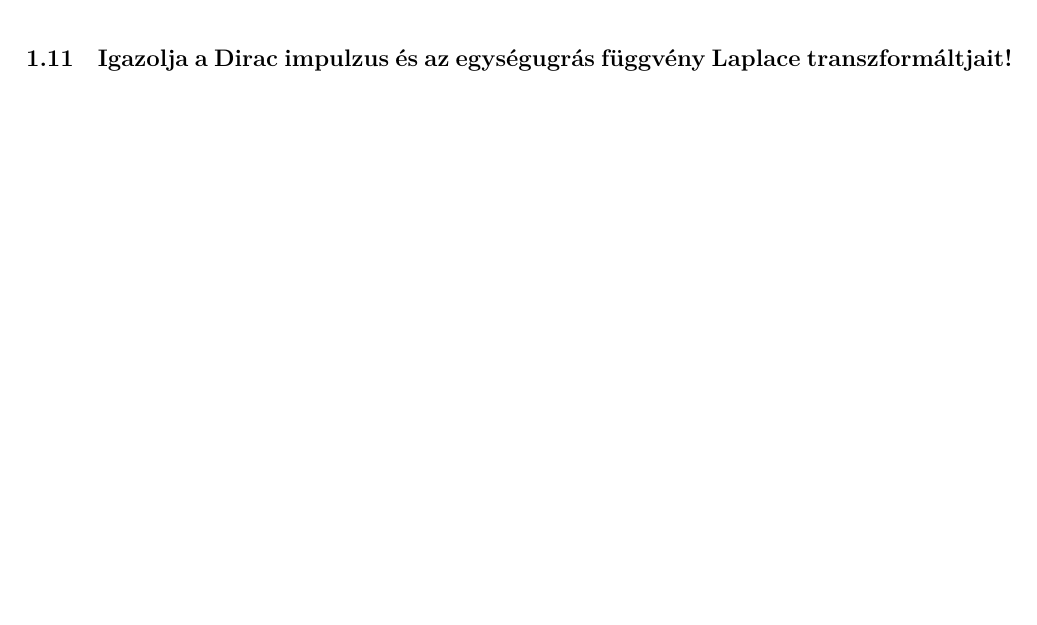
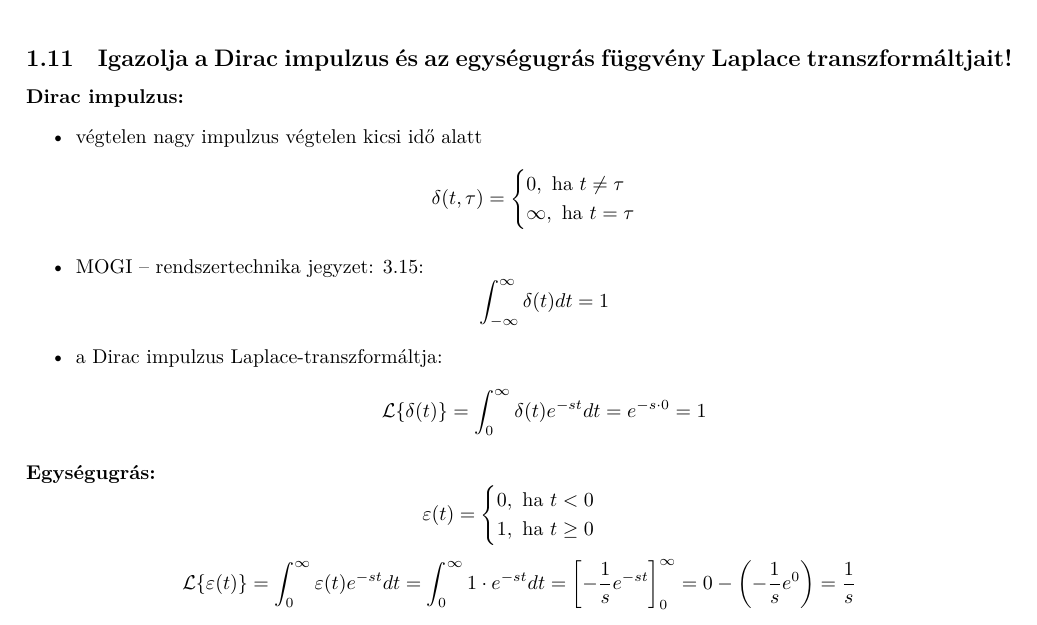
Before and after one commit to gergovari/mecha-v, a LaTeX document (main.tex, which reads content/mechatronika/subs/11.tex): part of page 17 of 61, cut so that both start at the same text, the shorter picture padded with empty space. Compiled offline with XeLaTeX.

Commit message:
replicate mecha 11 content

```diff
--- a/content/mechatronika/subs/11.tex
+++ b/content/mechatronika/subs/11.tex
@@ -1 +1,15 @@
 \subsection{Igazolja a Dirac impulzus és az egységugrás függvény Laplace transzformáltjait!}
+
+\noindent \textbf{Dirac impulzus:}
+\begin{itemize}
+    \item végtelen nagy impulzus végtelen kicsi idő alatt
+    $$ \delta(t, \tau) = \begin{cases} 0, \text{ ha } t \neq \tau \\ \infty, \text{ ha } t = \tau \end{cases} $$
+    \item MOGI -- rendszertechnika jegyzet: 3.15:
+    $$ \int_{-\infty}^\infty \delta(t) dt = 1 $$
+    \item a Dirac impulzus Laplace-transzformáltja:
+    $$ \mathcal{L}\{\delta(t)\} = \int_0^\infty \delta(t) e^{-st} dt = e^{-s \cdot 0} = 1 $$
+\end{itemize}
+
+\noindent \textbf{Egységugrás:}
+$$ \varepsilon(t) = \begin{cases} 0, \text{ ha } t < 0 \\ 1, \text{ ha } t \geq 0 \end{cases} $$
+$$ \mathcal{L}\{\varepsilon(t)\} = \int_0^\infty \varepsilon(t) e^{-st} dt = \int_0^\infty 1 \cdot e^{-st} dt = \left[ -\frac{1}{s} e^{-st} \right]_0^\infty = 0 - \left( -\frac{1}{s} e^0 \right) = \frac{1}{s} $$
```
